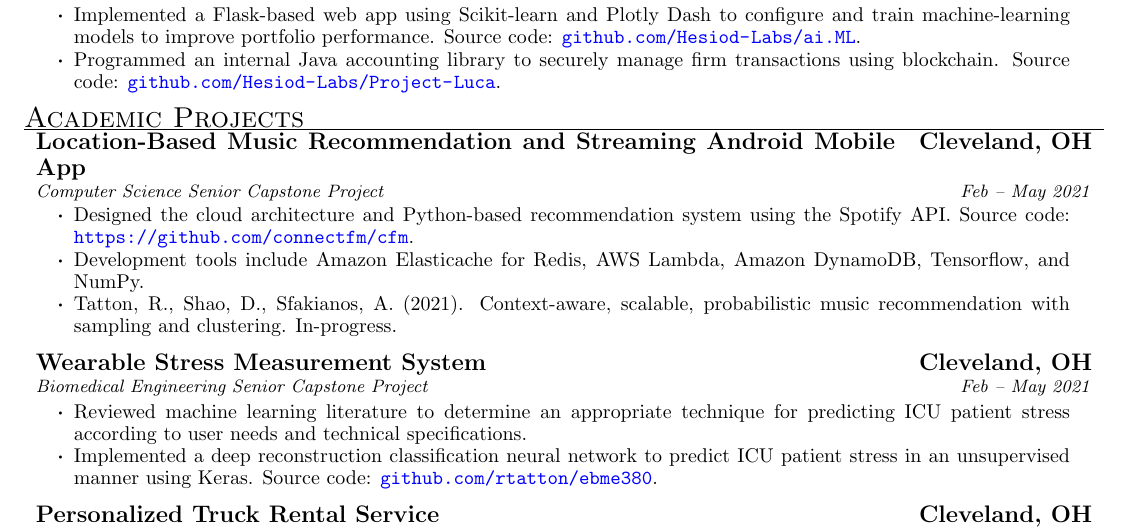
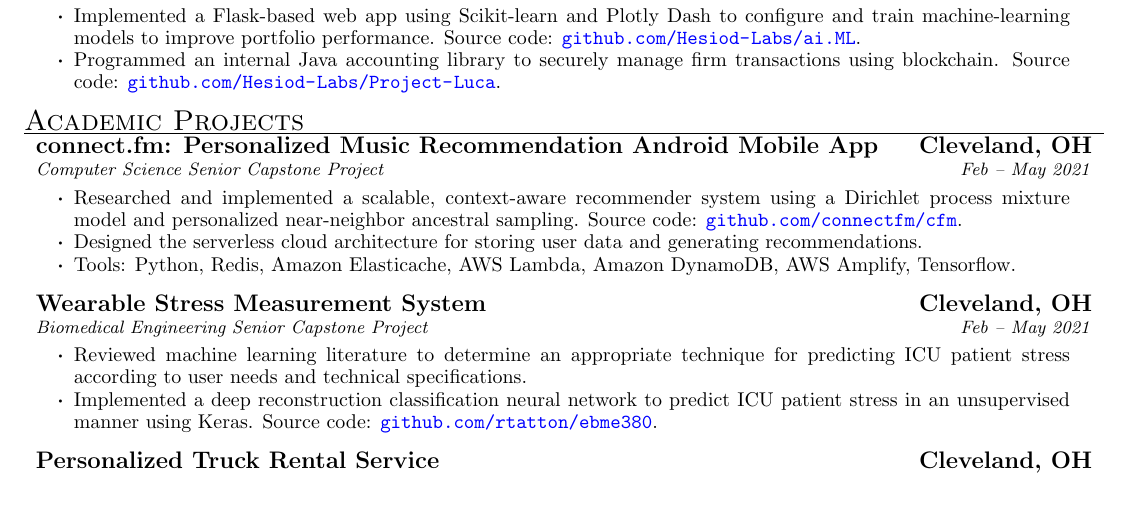
Before and after one commit to rtatton/resume, a LaTeX CV (resume.tex, which reads projects/connectfm.tex): part of page 1 of 2, cut so that both start at the same text, the shorter picture padded with empty space. Compiled offline with pdfLaTeX.

Commit message:
Update connect.fm

```diff
--- a/projects/connectfm.tex
+++ b/projects/connectfm.tex
@@ -1,7 +1,7 @@
 \begin{ritemize}
-{Location-Based Music Recommendation and Streaming Android Mobile App}{Cleveland, OH}
+{connect.fm: Personalized Music Recommendation Android Mobile App}{Cleveland, OH}
 {Computer Science Senior Capstone Project}{Feb -- May 2021}
-	\item Designed the cloud architecture and Python-based recommendation system using the Spotify API. Source code: \url{https://github.com/connectfm/cfm}.
-	\item Development tools include Amazon Elasticache for Redis, AWS Lambda, Amazon DynamoDB, Tensorflow, and NumPy.
-	\item Tatton, R., Shao, D., Sfakianos, A. (2021). Context-aware, scalable, probabilistic music recommendation with sampling and clustering. In-progress.
+	\item Researched and implemented a scalable, context-aware recommender system using a Dirichlet process mixture model and personalized near-neighbor ancestral sampling. Source code: \url{github.com/connectfm/cfm}.
+	\item Designed the serverless cloud architecture for storing user data and generating recommendations.
+	\item Tools: Python, Redis, Amazon Elasticache, AWS Lambda, Amazon DynamoDB, AWS Amplify, Tensorflow.
 \end{ritemize}
```
